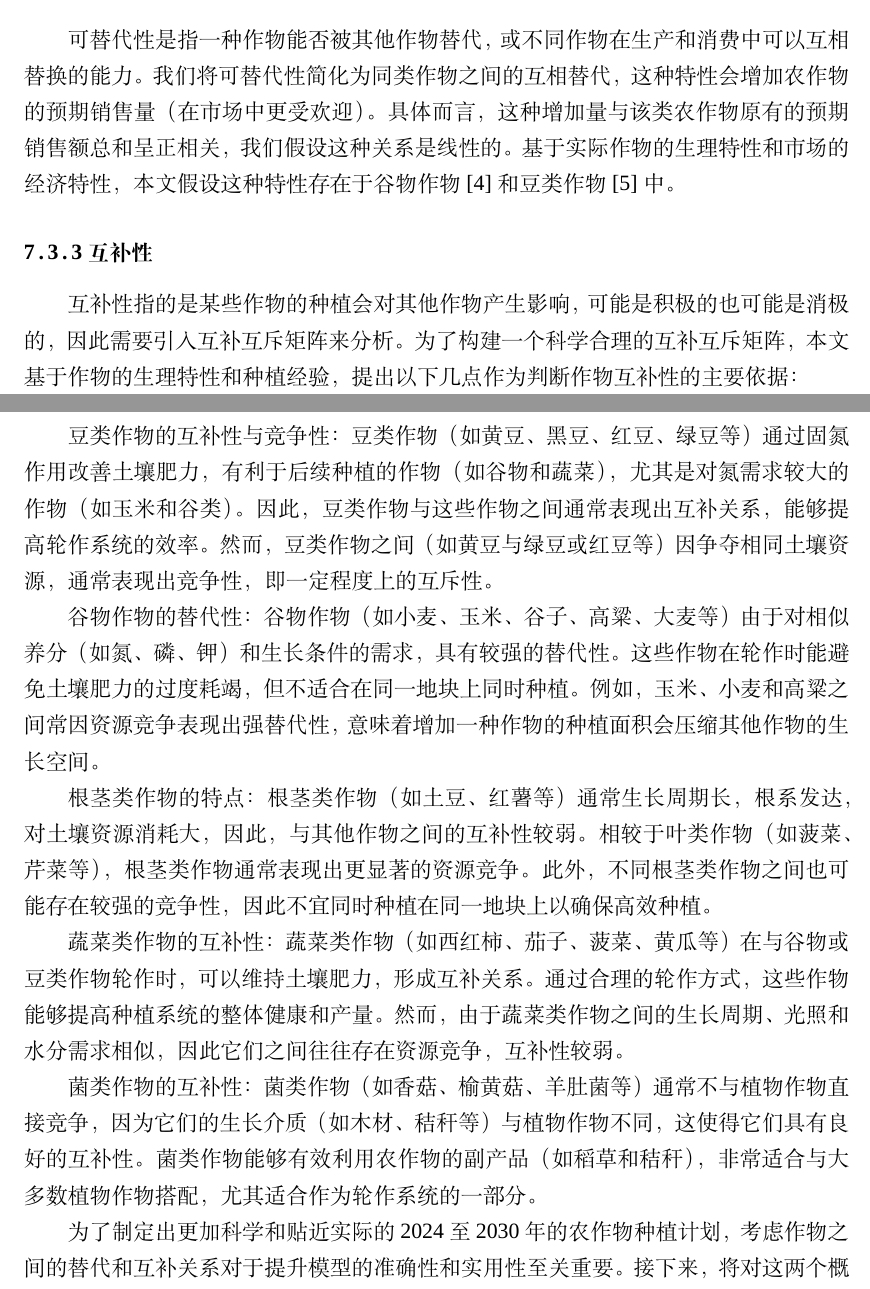
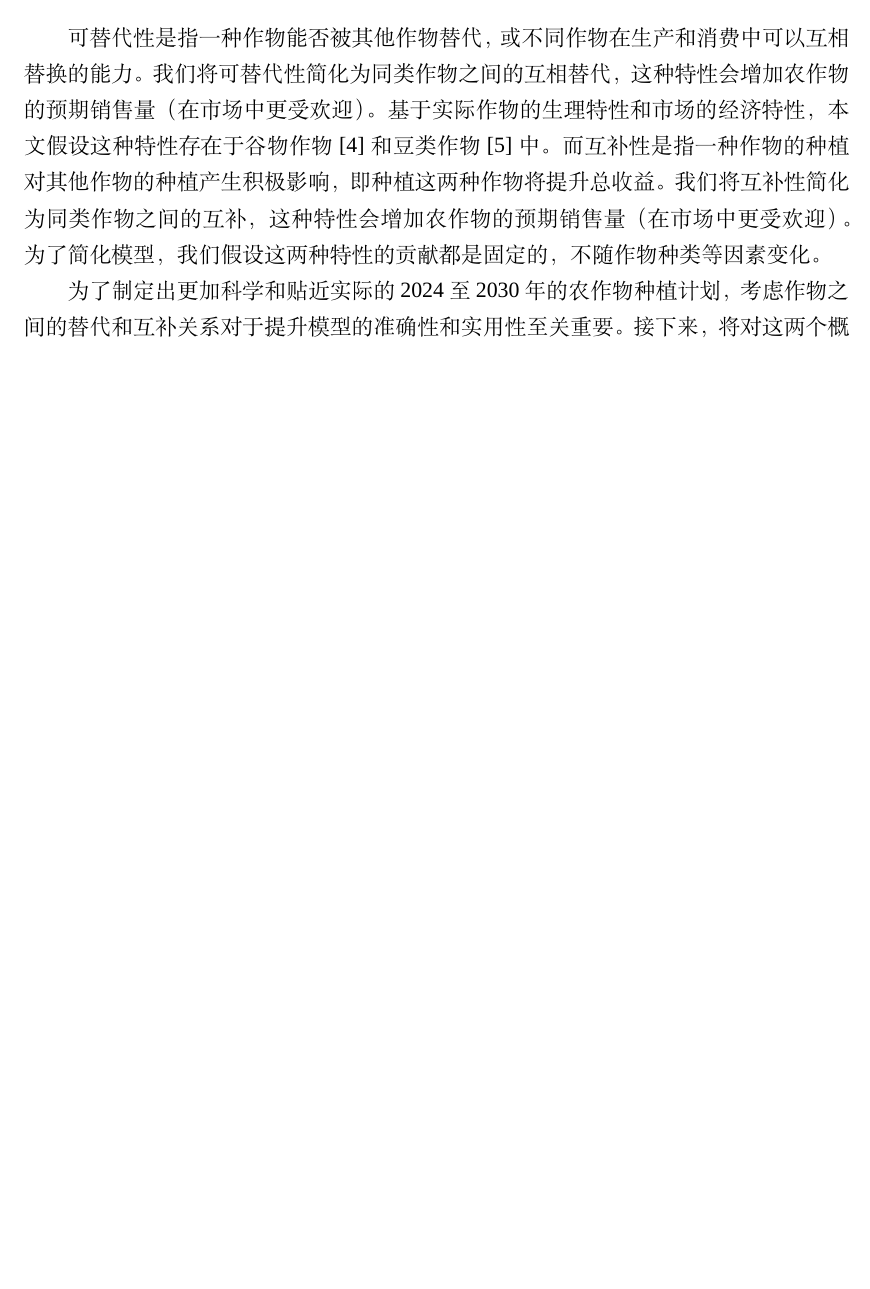
Before and after one commit to dywsy21/Maths_Modeling_2024, a LaTeX thesis (Essay/1.tex): two parts of pages 18 and 19 of 22 before the commit and part of page 18 of 22 after it, the two joined at a grey line, cut so that both start at the same text, the shorter picture padded with empty space. Compiled offline with XeLaTeX; a missing font is replaced by an installed copy or a similar font.

Commit message:
互补性

```diff
--- a/Essay/1.tex
+++ b/Essay/1.tex
@@ -402,26 +402,8 @@ src/utils/attachment1\_format\_optimization/main.py中详细记录了优化附
 在模型中，我们将保持题目中提到的“基本稳定”的量不变；对于那些题目中明确指出有固定年变化率的量，我们假设每年的变动比率都是这个固定值；而对于那些题目中提到年变化率在一定范围内波动的量，比如“年平均增长率在5\%到10\%之间”，我们假定年变化率在这个范围内是均匀可能的。
 
 在实际操作中，各种农作物之间可能会展现出相互替代或相互补充的特性。
-\subsubsection{可替代性}
-可替代性是指一种作物能否被其他作物替代，或不同作物在生产和消费中可以互相替换的能力。我们将可替代性简化为同类作物之间的互相替代，这种特性会增加农作物的预期销售量（在市场中更受欢迎）。具体而言，这种增加量与该类农作物原有的预期销售额总和呈正相关，我们假设这种关系是线性的。基于实际作物的生理特性和市场的经济特性，本文假设这种特性存在于谷物作物\cite{ref4}和豆类作物\cite{ref5}中。
-
-\subsubsection{互补性}
-互补性指的是某些作物的种植会对其他作物产生影响，可能是积极的也可能是消极的，因此需要引入互补互斥矩阵来分析。为了构建一个科学合理的互补互斥矩阵，本文基于作物的生理特性和种植经验，提出以下几点作为判断作物互补性的主要依据：
-
-豆类作物的互补性与竞争性：
-豆类作物（如黄豆、黑豆、红豆、绿豆等）通过固氮作用改善土壤肥力，有利于后续种植的作物（如谷物和蔬菜），尤其是对氮需求较大的作物（如玉米和谷类）。因此，豆类作物与这些作物之间通常表现出互补关系，能够提高轮作系统的效率。然而，豆类作物之间（如黄豆与绿豆或红豆等）因争夺相同土壤资源，通常表现出竞争性，即一定程度上的互斥性。
-
-谷物作物的替代性：
-谷物作物（如小麦、玉米、谷子、高粱、大麦等）由于对相似养分（如氮、磷、钾）和生长条件的需求，具有较强的替代性。这些作物在轮作时能避免土壤肥力的过度耗竭，但不适合在同一地块上同时种植。例如，玉米、小麦和高粱之间常因资源竞争表现出强替代性，意味着增加一种作物的种植面积会压缩其他作物的生长空间。
-
-根茎类作物的特点：
-根茎类作物（如土豆、红薯等）通常生长周期长，根系发达，对土壤资源消耗大，因此，与其他作物之间的互补性较弱。相较于叶类作物（如菠菜、芹菜等），根茎类作物通常表现出更显著的资源竞争。此外，不同根茎类作物之间也可能存在较强的竞争性，因此不宜同时种植在同一地块上以确保高效种植。
-
-蔬菜类作物的互补性：
-蔬菜类作物（如西红柿、茄子、菠菜、黄瓜等）在与谷物或豆类作物轮作时，可以维持土壤肥力，形成互补关系。通过合理的轮作方式，这些作物能够提高种植系统的整体健康和产量。然而，由于蔬菜类作物之间的生长周期、光照和水分需求相似，因此它们之间往往存在资源竞争，互补性较弱。
-
-菌类作物的互补性：
-菌类作物（如香菇、榆黄菇、羊肚菌等）通常不与植物作物直接竞争，因为它们的生长介质（如木材、秸秆等）与植物作物不同，这使得它们具有良好的互补性。菌类作物能够有效利用农作物的副产品（如稻草和秸秆），非常适合与大多数植物作物搭配，尤其适合作为轮作系统的一部分。
+\subsubsection{可替代性，互补性}
+可替代性是指一种作物能否被其他作物替代，或不同作物在生产和消费中可以互相替换的能力。我们将可替代性简化为同类作物之间的互相替代，这种特性会增加农作物的预期销售量（在市场中更受欢迎）。基于实际作物的生理特性和市场的经济特性，本文假设这种特性存在于谷物作物\cite{ref4}和豆类作物\cite{ref5}中。而互补性是指一种作物的种植对其他作物的种植产生积极影响，即种植这两种作物将提升总收益。我们将互补性简化为同类作物之间的互补，这种特性会增加农作物的预期销售量（在市场中更受欢迎）。为了简化模型，我们假设这两种特性的贡献都是固定的，不随作物种类等因素变化。
 
 为了制定出更加科学和贴近实际的2024至2030年的农作物种植计划，考虑作物之间的替代和互补关系对于提升模型的准确性和实用性至关重要。接下来，将对这两个概念进行深入阐释，并探讨如何在模型构建中体现这些关系。
 
```
Also changed, not shown: Essay/1.pdf, 3 other files.
